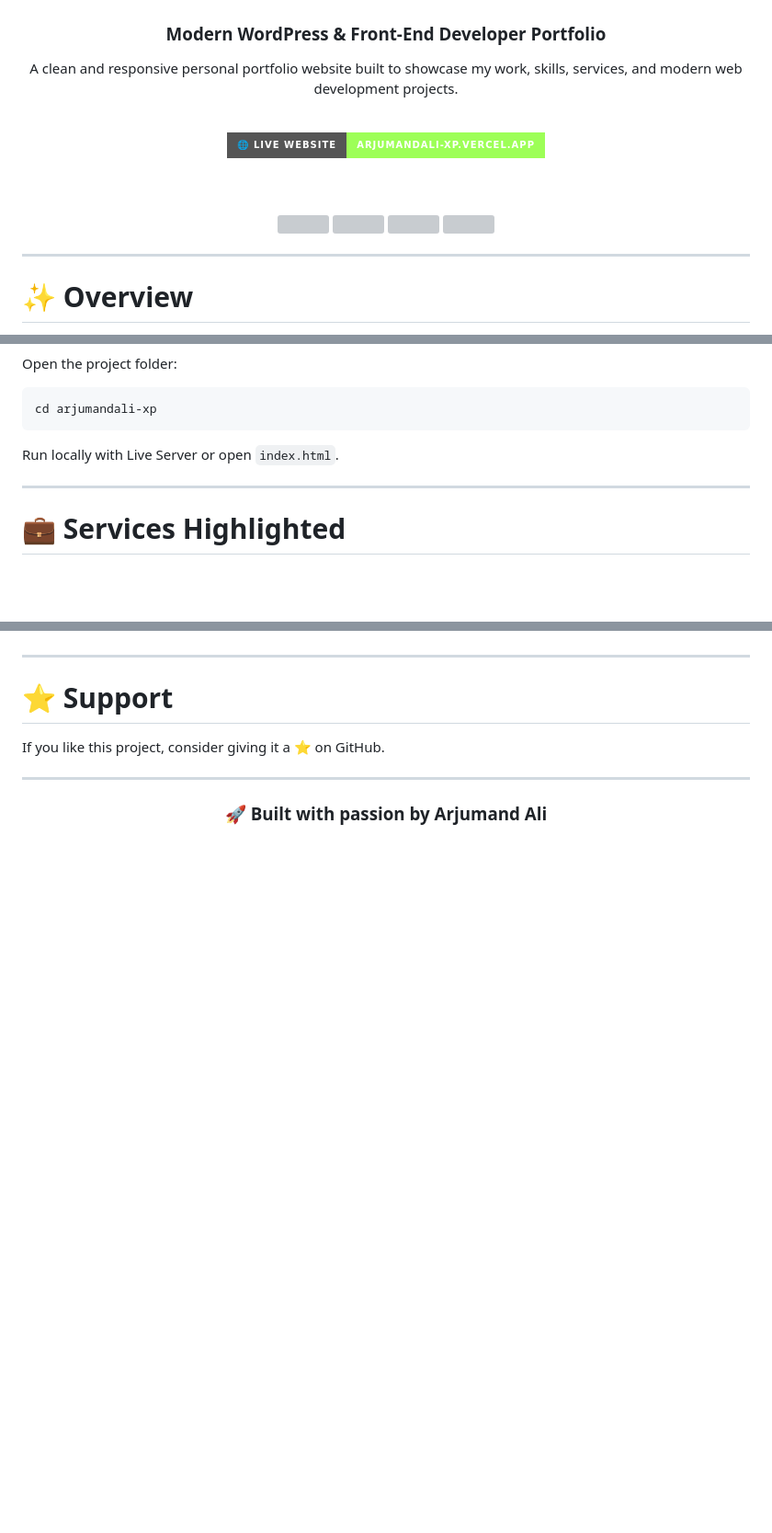
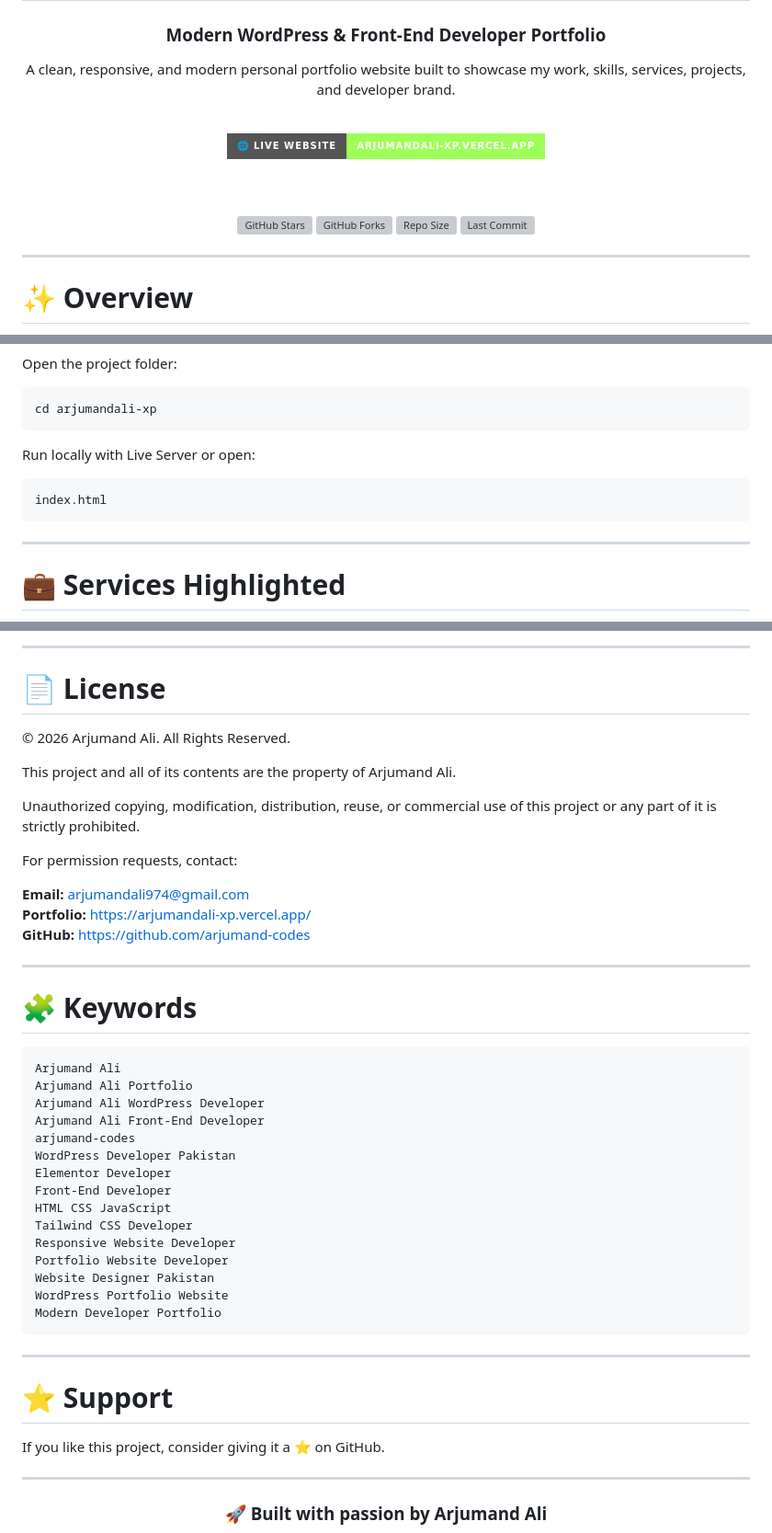
Before and after one commit to arjumand-codes/arjumandali-xp, a Markdown page: README.md, 3 parts joined by grey strips. Shown at 92% size. Rendered like a GitHub page; badges without logos; blank space fills up the shorter version; grey boxes are pictures that could not be loaded.

````diff
--- a/README.md
+++ b/README.md
@@ -5,22 +5,22 @@
 ### Modern WordPress & Front-End Developer Portfolio
 
 <p>
-A clean and responsive personal portfolio website built to showcase my work,
-skills, services, and modern web development projects.
+A clean, responsive, and modern personal portfolio website built to showcase my work,
+skills, services, projects, and developer brand.
 </p>
 
 <br>
 
 <a href="https://arjumandali-xp.vercel.app/" target="_blank">
-  <img src="https://img.shields.io/badge/🌐 Live Website-arjumandali--xp.vercel.app-9DFF57?style=for-the-badge&logo=vercel&logoColor=000000" />
+  <img src="https://img.shields.io/badge/🌐 Live Website-arjumandali--xp.vercel.app-9DFF57?style=for-the-badge&logo=vercel&logoColor=000000" alt="Live Website" />
 </a>
 
 <br><br>
 
-<img src="https://img.shields.io/github/stars/arjumand-codes/arjumandali-xp?style=flat-square" />
-<img src="https://img.shields.io/github/forks/arjumand-codes/arjumandali-xp?style=flat-square" />
-<img src="https://img.shields.io/github/repo-size/arjumand-codes/arjumandali-xp?style=flat-square" />
-<img src="https://img.shields.io/github/license/arjumand-codes/arjumandali-xp?style=flat-square" />
+<img src="https://img.shields.io/github/stars/arjumand-codes/arjumandali-xp?style=flat-square" alt="GitHub Stars" />
+<img src="https://img.shields.io/github/forks/arjumand-codes/arjumandali-xp?style=flat-square" alt="GitHub Forks" />
+<img src="https://img.shields.io/github/repo-size/arjumand-codes/arjumandali-xp?style=flat-square" alt="Repo Size" />
+<img src="https://img.shields.io/github/last-commit/arjumand-codes/arjumandali-xp?style=flat-square" alt="Last Commit" />
 
 </div>
 
@@ -120,7 +138,11 @@ Open the project folder:
 cd arjumandali-xp
 ```
 
-Run locally with Live Server or open `index.html`.
+Run locally with Live Server or open:
+
+```bash
+index.html
+```
 
 ---
 
@@ -200,3 +272,41 @@ modern UI layouts, Elementor websites, landing pages, and clean web experiences.
+---
+
+# 📄 License
+
+© 2026 Arjumand Ali. All Rights Reserved.
+
+This project and all of its contents are the property of Arjumand Ali.
+
+Unauthorized copying, modification, distribution, reuse, or commercial use of this project
+or any part of it is strictly prohibited.
+
+For permission requests, contact:
+
+**Email:** arjumandali974@gmail.com
+**Portfolio:** [https://arjumandali-xp.vercel.app/](https://arjumandali-xp.vercel.app/)
+**GitHub:** [https://github.com/arjumand-codes](https://github.com/arjumand-codes)
+
+---
+
+# 🧩 Keywords
+
+```txt
+Arjumand Ali
+Arjumand Ali Portfolio
+Arjumand Ali WordPress Developer
+Arjumand Ali Front-End Developer
+arjumand-codes
+WordPress Developer Pakistan
+Elementor Developer
+Front-End Developer
+HTML CSS JavaScript
+Tailwind CSS Developer
+Responsive Website Developer
+Portfolio Website Developer
+Website Designer Pakistan
+WordPress Portfolio Website
+Modern Developer Portfolio
+```
 
 ---
 
````
Also changed, not shown: other parts of README.md (+88 -14 lines).
